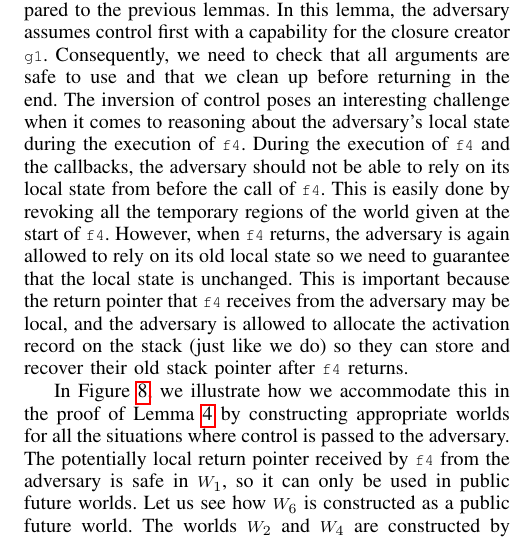
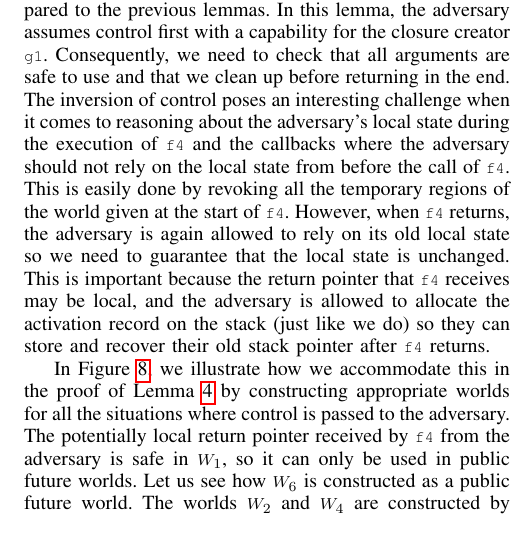
Before and after one commit to dominiquedevriese/capability-machine-reasoning-on-paper, a LaTeX paper (csf-2017/paper.tex): part of one column of page 10 of 13, cut so that both start at the same text. Compiled offline with pdfLaTeX; a missing font is replaced by an installed copy or a similar font; a LaTeX package or settings file that is missing is left out.

Commit message:
shortening in examples section

```diff
--- a/csf-2017/paper.tex
+++ b/csf-2017/paper.tex
@@ -2235,21 +2235,24 @@ local state (particularly their old stack and return capabilities). The callback
 is still valid in this private future world, but only because we know that it is
 global.
 
-In Lemma~\ref{lem:correctness-g1} the order of control has been inverted
-compared to the previous lemmas. In this lemma, the adversary assumes control
-first with a capability for the closure creator \texttt{\footnotesize{g1}}. Consequently, we need
-to check that all arguments are safe to use and that we clean up before
-returning in the end. The inversion of control poses an interesting challenge
-when it comes to reasoning about the adversary's local state during the
-execution of \texttt{\footnotesize{f4}}. During the execution of \texttt{\footnotesize{f4}} and the callbacks,
-the adversary should not be able to rely on its local state from before the call
-of \texttt{\footnotesize{f4}}. This is easily done by revoking all the temporary regions of the
-world given at the start of \texttt{\footnotesize{f4}}. However, when \texttt{\footnotesize{f4}} returns, the
-adversary is again allowed to rely on its old local state so we
-need to guarantee that the local state is unchanged. This is important because
-the return pointer that \texttt{\footnotesize{f4}} receives from the adversary may be local,
-and the adversary is allowed to allocate the activation record on the stack
-(just like we do) so they can store and recover their old stack pointer after
+In Lemma~\ref{lem:correctness-g1} the order of control has been
+inverted compared to the previous lemmas. In this lemma, the adversary
+assumes control first with a capability for the closure creator
+\texttt{\footnotesize{g1}}. Consequently, we need to check that all
+arguments are safe to use and that we clean up before returning in the
+end. The inversion of control poses an interesting challenge when it
+comes to reasoning about the adversary's local state during the
+execution of \texttt{\footnotesize{f4}} and the callbacks where the
+adversary should not rely on the local state from before the call of
+\texttt{\footnotesize{f4}}. This is easily done by revoking all the
+temporary regions of the world given at the start of
+\texttt{\footnotesize{f4}}. However, when \texttt{\footnotesize{f4}}
+returns, the adversary is again allowed to rely on its old local state
+so we need to guarantee that the local state is unchanged. This is
+important because the return pointer that \texttt{\footnotesize{f4}}
+receives may be local, and the adversary is allowed
+to allocate the activation record on the stack (just like we do) so
+they can store and recover their old stack pointer after
 \texttt{\footnotesize{f4}} returns.
 
 In Figure~\ref{fig:worlds-in-pf-g1}, we illustrate how we accommodate this in the
```
